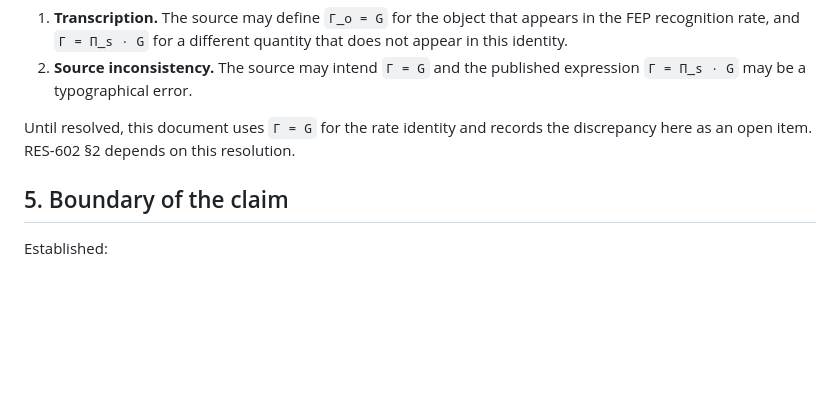
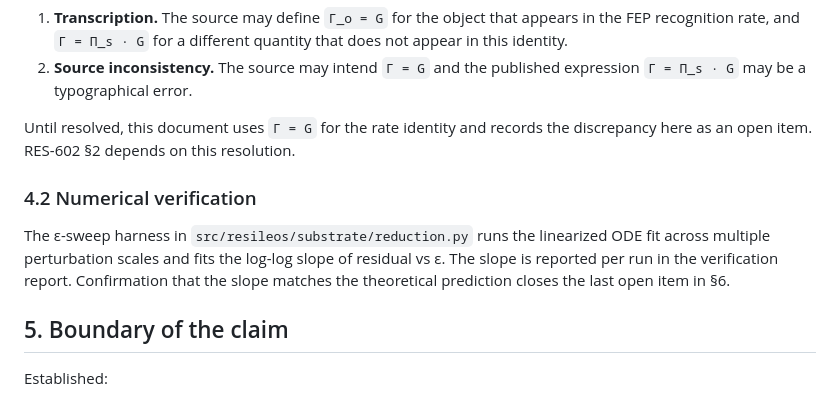
Before and after one commit to jackyreaps/Resileos-QAI, a Markdown page: docs/600-qdter/fep-reduction.md, the part around the change. Rendered like a GitHub page; blank space fills up the shorter version.

Commit message:
Add numerical verification section to fep-reduction.md
Added section on numerical verification for ε-sweep harness.

```diff
--- a/docs/600-qdter/fep-reduction.md
+++ b/docs/600-qdter/fep-reduction.md
@@ -116,6 +116,14 @@ Two possibilities:
 Until resolved, this document uses `Γ = G` for the rate identity and records
 the discrepancy here as an open item. RES-602 §2 depends on this resolution.
 
+### 4.2 Numerical verification
+
+The ε-sweep harness in `src/resileos/substrate/reduction.py` runs the
+linearized ODE fit across multiple perturbation scales and fits the
+log-log slope of residual vs ε. The slope is reported per run in the
+verification report. Confirmation that the slope matches the theoretical
+prediction closes the last open item in §6.
+
 ## 5. Boundary of the claim
 
 Established:
```
